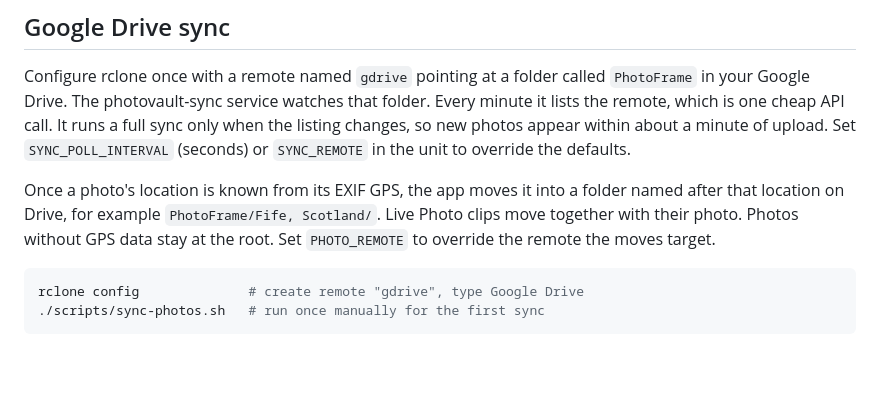
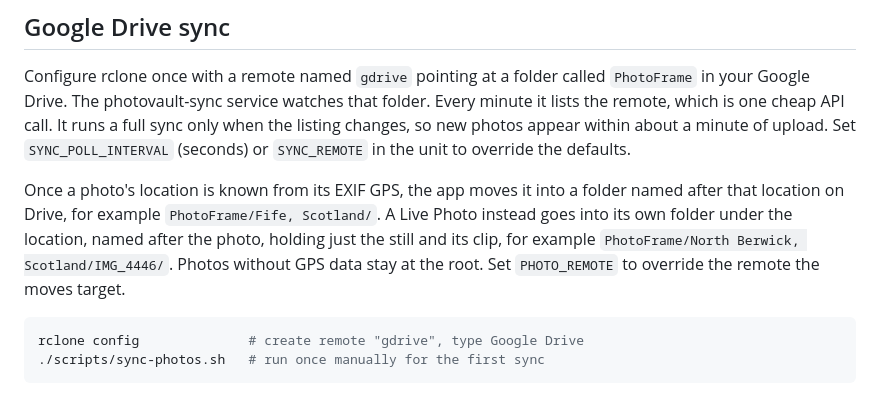
Before and after one commit to EwanStewart/PhotoVault, a Markdown page: README.md, the part around the change. Drawn GitHub-style; blank space fills up the shorter version.

Commit message:
Document Live Photo pair folders

````diff
--- a/README.md
+++ b/README.md
@@ -60,7 +60,7 @@ Visit `http://<pi>:5000` and click "Connect Spotify" once to authorise the integ
 
 Configure rclone once with a remote named `gdrive` pointing at a folder called `PhotoFrame` in your Google Drive. The photovault-sync service watches that folder. Every minute it lists the remote, which is one cheap API call. It runs a full sync only when the listing changes, so new photos appear within about a minute of upload. Set `SYNC_POLL_INTERVAL` (seconds) or `SYNC_REMOTE` in the unit to override the defaults.
 
-Once a photo's location is known from its EXIF GPS, the app moves it into a folder named after that location on Drive, for example `PhotoFrame/Fife, Scotland/`. Live Photo clips move together with their photo. Photos without GPS data stay at the root. Set `PHOTO_REMOTE` to override the remote the moves target.
+Once a photo's location is known from its EXIF GPS, the app moves it into a folder named after that location on Drive, for example `PhotoFrame/Fife, Scotland/`. A Live Photo instead goes into its own folder under the location, named after the photo, holding just the still and its clip, for example `PhotoFrame/North Berwick, Scotland/IMG_4446/`. Photos without GPS data stay at the root. Set `PHOTO_REMOTE` to override the remote the moves target.
 
 ```bash
 rclone config              # create remote "gdrive", type Google Drive
````
